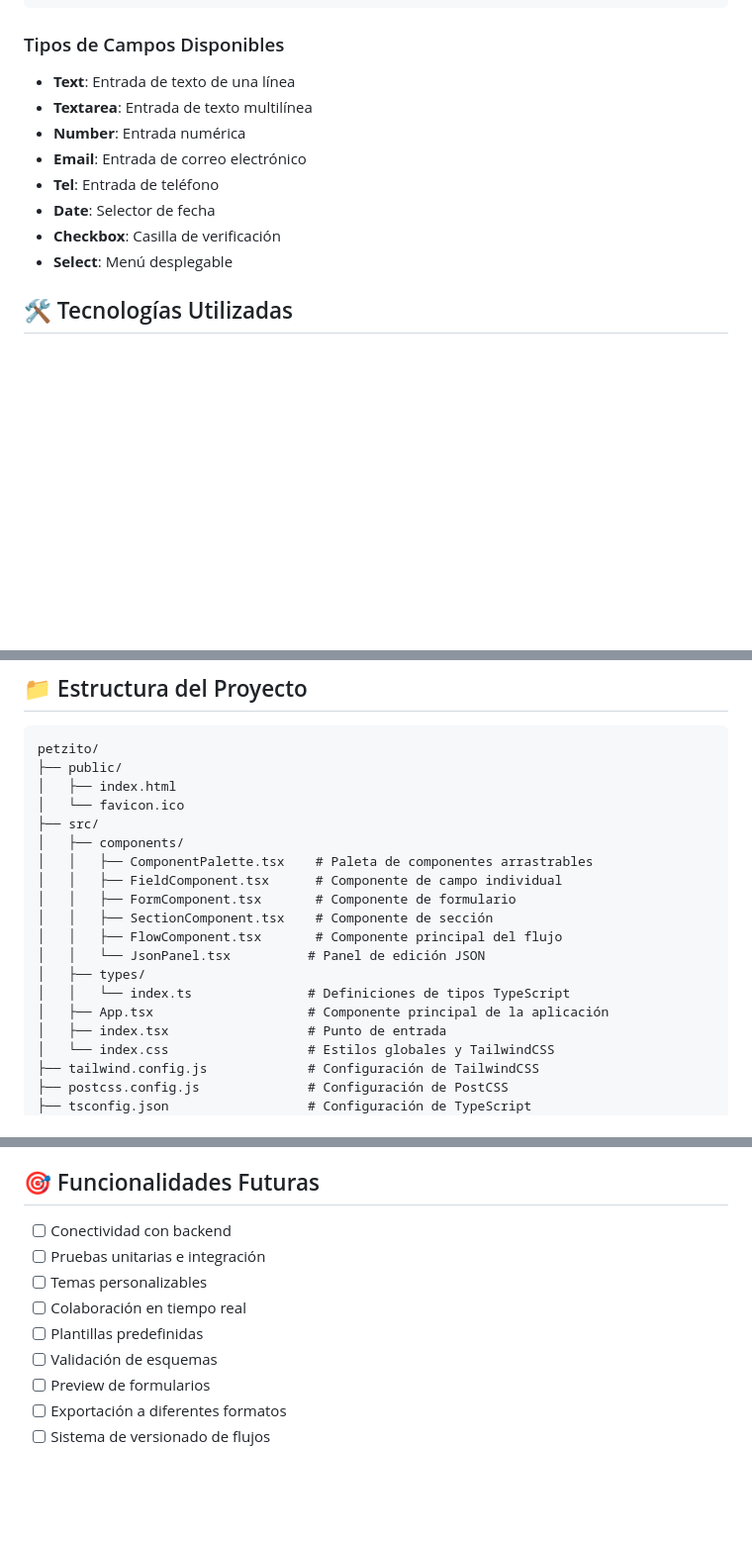
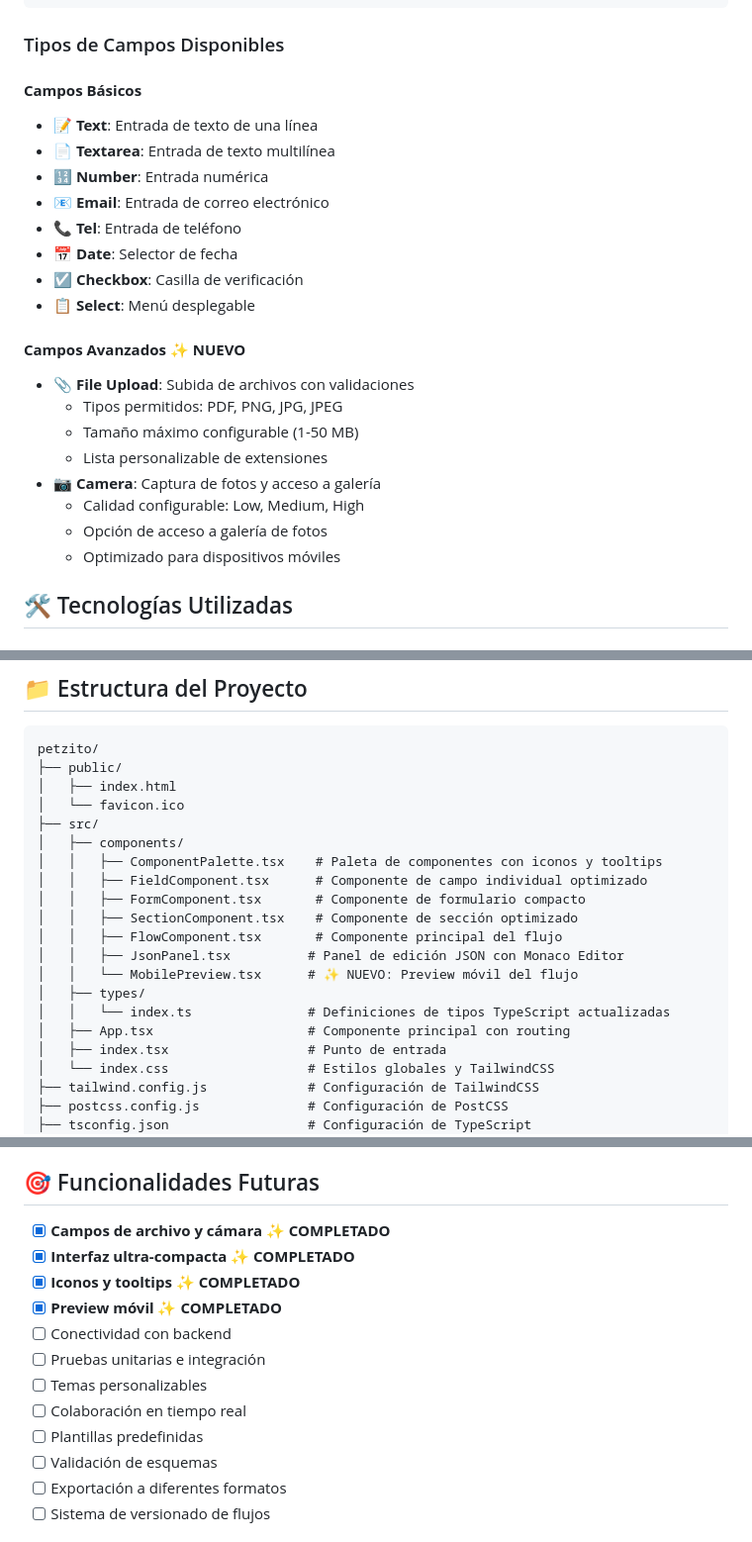
Before and after one commit to harmideros1/petzito, a Markdown page: README.md, 3 parts joined by grey strips. Shown: that part at 99% size. GitHub-like rendering; blank space fills up the shorter version.

```diff
--- a/README.md
+++ b/README.md
@@ -40,14 +44,25 @@ Flow
 
 ### Tipos de Campos Disponibles
 
-- **Text**: Entrada de texto de una línea
-- **Textarea**: Entrada de texto multilínea
-- **Number**: Entrada numérica
-- **Email**: Entrada de correo electrónico
-- **Tel**: Entrada de teléfono
-- **Date**: Selector de fecha
-- **Checkbox**: Casilla de verificación
-- **Select**: Menú desplegable
+#### **Campos Básicos**
+- **📝 Text**: Entrada de texto de una línea
+- **📄 Textarea**: Entrada de texto multilínea
+- **🔢 Number**: Entrada numérica
+- **📧 Email**: Entrada de correo electrónico
+- **📞 Tel**: Entrada de teléfono
+- **📅 Date**: Selector de fecha
+- **☑️ Checkbox**: Casilla de verificación
+- **📋 Select**: Menú desplegable
+
+#### **Campos Avanzados** ✨ **NUEVO**
+- **📎 File Upload**: Subida de archivos con validaciones
+  - Tipos permitidos: PDF, PNG, JPG, JPEG
+  - Tamaño máximo configurable (1-50 MB)
+  - Lista personalizable de extensiones
+- **📷 Camera**: Captura de fotos y acceso a galería
+  - Calidad configurable: Low, Medium, High
+  - Opción de acceso a galería de fotos
+  - Optimizado para dispositivos móviles
 
 ## 🛠️ Tecnologías Utilizadas
 
@@ -231,15 +284,16 @@ petzito/
 │   └── favicon.ico
 ├── src/
 │   ├── components/
-│   │   ├── ComponentPalette.tsx    # Paleta de componentes arrastrables
-│   │   ├── FieldComponent.tsx      # Componente de campo individual
-│   │   ├── FormComponent.tsx       # Componente de formulario
-│   │   ├── SectionComponent.tsx    # Componente de sección
+│   │   ├── ComponentPalette.tsx    # Paleta de componentes con iconos y tooltips
+│   │   ├── FieldComponent.tsx      # Componente de campo individual optimizado
+│   │   ├── FormComponent.tsx       # Componente de formulario compacto
+│   │   ├── SectionComponent.tsx    # Componente de sección optimizado
 │   │   ├── FlowComponent.tsx       # Componente principal del flujo
-│   │   └── JsonPanel.tsx          # Panel de edición JSON
+│   │   ├── JsonPanel.tsx          # Panel de edición JSON con Monaco Editor
+│   │   └── MobilePreview.tsx      # ✨ NUEVO: Preview móvil del flujo
 │   ├── types/
-│   │   └── index.ts               # Definiciones de tipos TypeScript
-│   ├── App.tsx                    # Componente principal de la aplicación
+│   │   └── index.ts               # Definiciones de tipos TypeScript actualizadas
+│   ├── App.tsx                    # Componente principal con routing
 │   ├── index.tsx                  # Punto de entrada
 │   └── index.css                  # Estilos globales y TailwindCSS
 ├── tailwind.config.js             # Configuración de TailwindCSS
@@ -265,13 +319,16 @@ REACT_APP_DEBUG=true
 
 ## 🎯 Funcionalidades Futuras
 
+- [x] **Campos de archivo y cámara** ✨ **COMPLETADO**
+- [x] **Interfaz ultra-compacta** ✨ **COMPLETADO**
+- [x] **Iconos y tooltips** ✨ **COMPLETADO**
+- [x] **Preview móvil** ✨ **COMPLETADO**
 - [ ] Conectividad con backend
 - [ ] Pruebas unitarias e integración
 - [ ] Temas personalizables
 - [ ] Colaboración en tiempo real
 - [ ] Plantillas predefinidas
 - [ ] Validación de esquemas
-- [ ] Preview de formularios
 - [ ] Exportación a diferentes formatos
 - [ ] Sistema de versionado de flujos
 
```
Also changed, not shown: other parts of README.md (+64 -3 lines).
